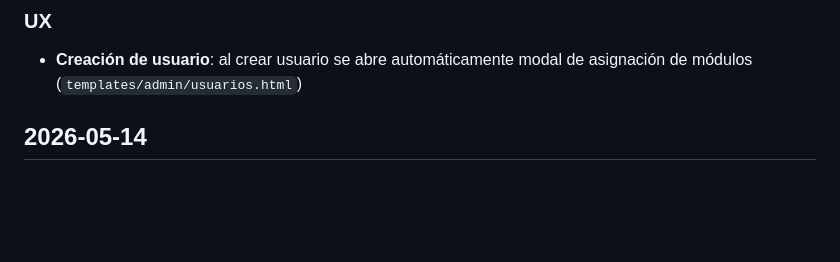
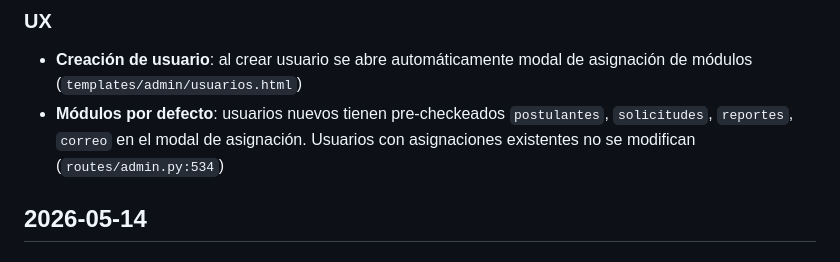
Before and after one commit to cristhianjoelmendozarojas-spec/sistema-convalidaciones, a Markdown page: HISTORY.md, the part around the change. Rendered like a GitHub page; blank space fills up the shorter version.

```diff
--- a/HISTORY.md
+++ b/HISTORY.md
@@ -53,6 +53,7 @@
 
 ### UX
 - **Creación de usuario**: al crear usuario se abre automáticamente modal de asignación de módulos (`templates/admin/usuarios.html`)
+- **Módulos por defecto**: usuarios nuevos tienen pre-checkeados `postulantes`, `solicitudes`, `reportes`, `correo` en el modal de asignación. Usuarios con asignaciones existentes no se modifican (`routes/admin.py:534`)
 
 ## 2026-05-14
 
```
